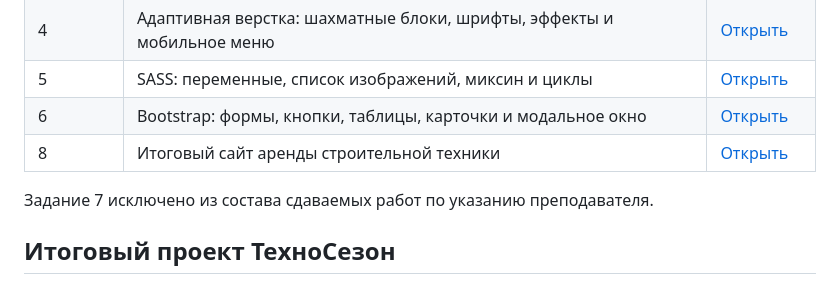
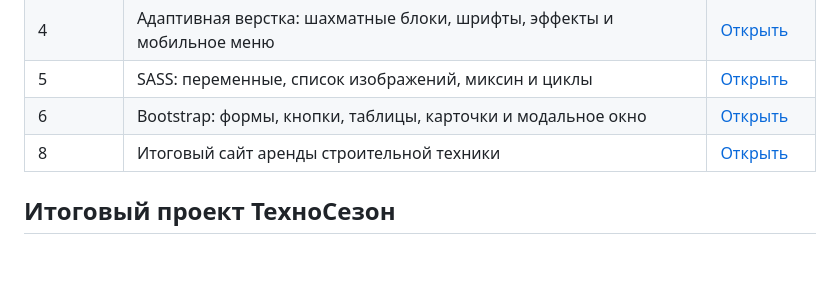
Before and after one commit to danil10525/sableev-danila-site, a Markdown page: README.md, the part around the change. Drawn GitHub-style; blank space fills up the shorter version.

Commit message:
Update README.md content and formatting

```diff
--- a/README.md
+++ b/README.md
@@ -15,8 +15,6 @@
 | 5 | SASS: переменные, список изображений, миксин и циклы | [Открыть](05-sass/index.html) |
 | 6 | Bootstrap: формы, кнопки, таблицы, карточки и модальное окно | [Открыть](06-bootstrap/index.html) |
 | 8 | Итоговый сайт аренды строительной техники | [Открыть](08-final/index.html) |
-
-Задание 7 исключено из состава сдаваемых работ по указанию преподавателя.
 
 ## Итоговый проект ТехноСезон
 
```
